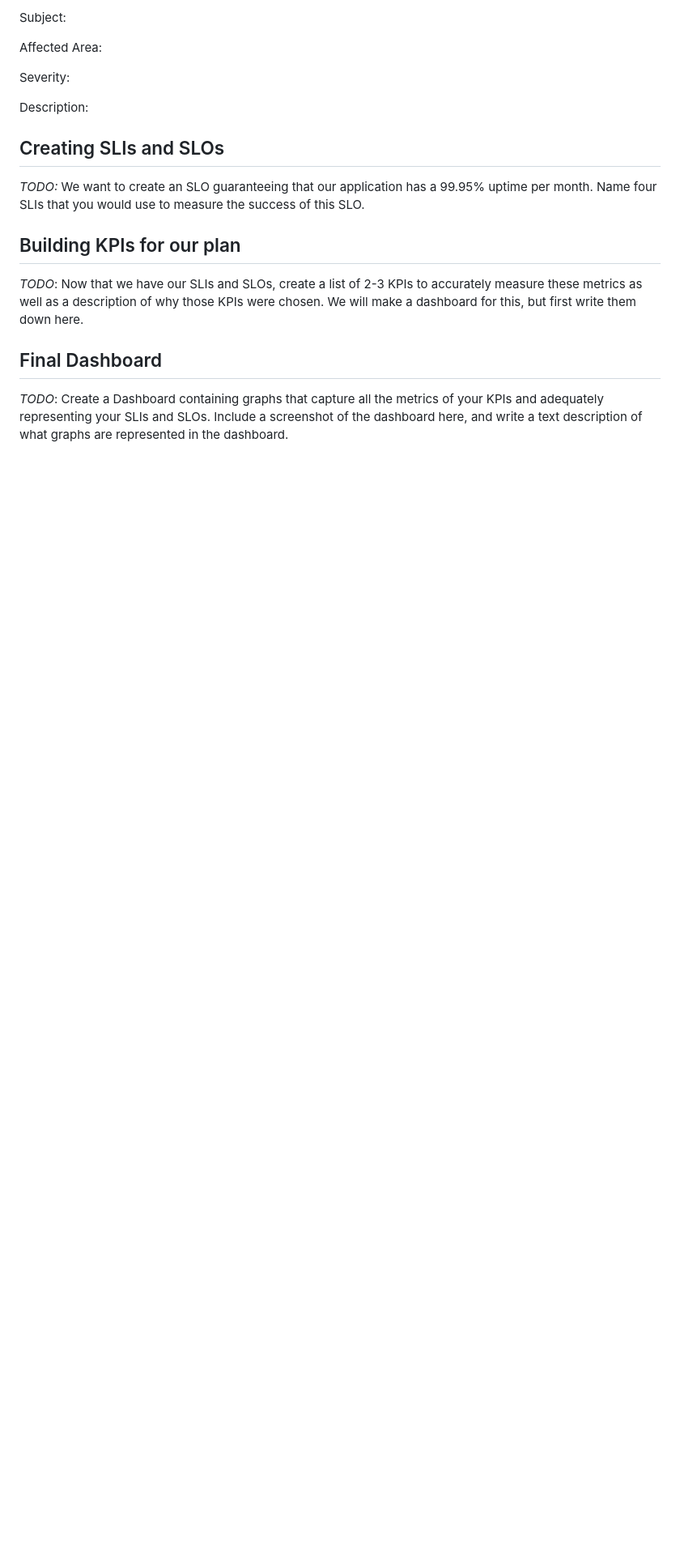
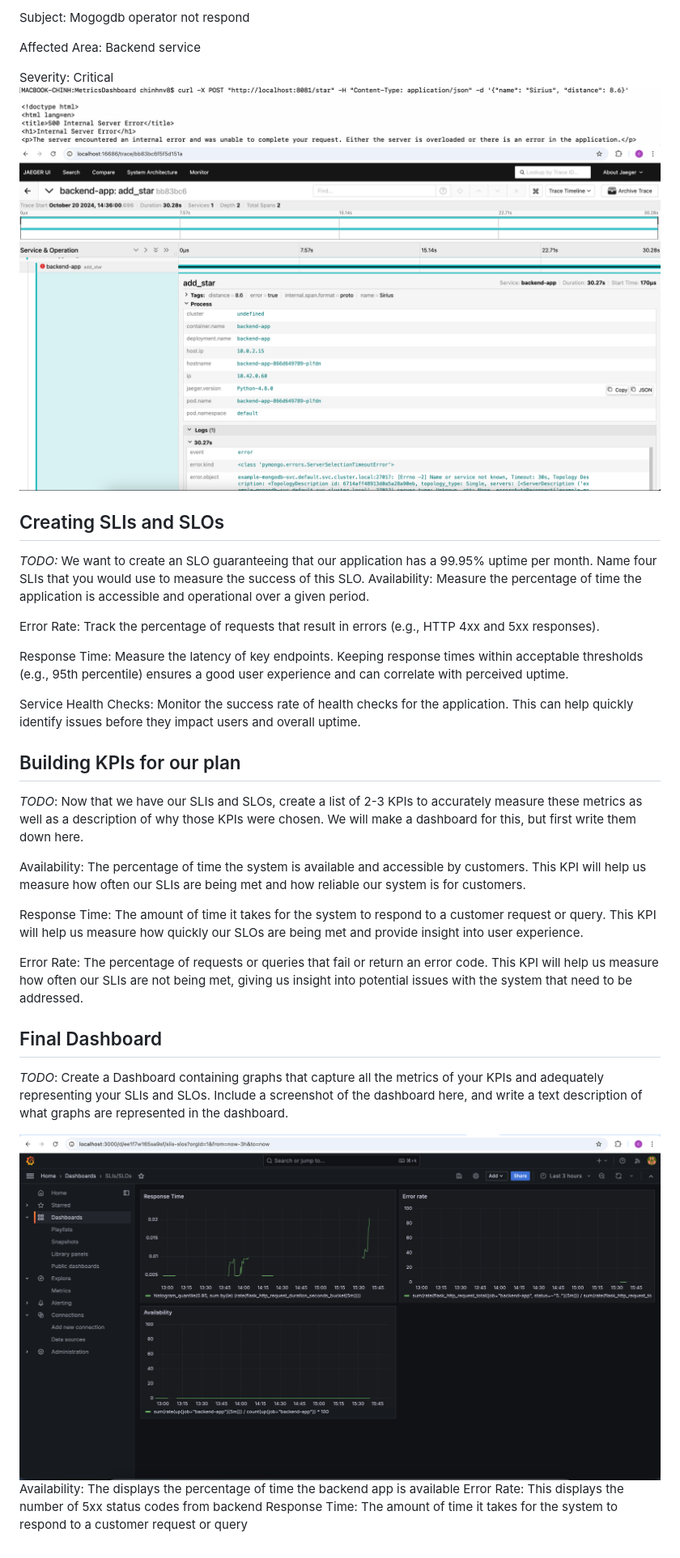
Before and after one commit to ChinhVNguyen/MetricsDashboard, a Markdown page: README.md, the part around the change printed below. Shown: that part at 81% size. Drawn GitHub-style; pictures changed too: answer-img/Final_dashboard.png (added), answer-img/Jaeger_500_error.png (added), answer-img/Jaeger_test_500_error.png (added); blank space fills up the shorter version.

Commit message:
FF

```diff
--- a/README.md
+++ b/README.md
@@ -54,18 +57,41 @@ Date:
 
-Subject:
+Subject: Mogogdb operator not respond
 
-Affected Area:
+Affected Area: Backend service
 
-Severity:
-
-Description:
+Severity: Critical
+![alt text](answer-img/Jaeger_test_500_error.png)
+![alt text](answer-img/Jaeger_500_error.png)
 
 
 ## Creating SLIs and SLOs
 *TODO:* We want to create an SLO guaranteeing that our application has a 99.95% uptime per month. Name four SLIs that you would use to measure the success of this SLO.
+Availability:
+Measure the percentage of time the application is accessible and operational over a given period.
+
+Error Rate:
+Track the percentage of requests that result in errors (e.g., HTTP 4xx and 5xx responses).
+
+Response Time:
+Measure the latency of key endpoints. Keeping response times within acceptable thresholds (e.g., 95th percentile) ensures a good user experience and can correlate with perceived uptime.
+
+Service Health Checks:
+Monitor the success rate of health checks for the application. This can help quickly identify issues before they impact users and overall uptime.
+
 
 ## Building KPIs for our plan
 *TODO*: Now that we have our SLIs and SLOs, create a list of 2-3 KPIs to accurately measure these metrics as well as a description of why those KPIs were chosen. We will make a dashboard for this, but first write them down here.
 
+Availability: The percentage of time the system is available and accessible by customers. This KPI will help us measure how often our SLIs are being met and how reliable our system is for customers.
+
+Response Time: The amount of time it takes for the system to respond to a customer request or query. This KPI will help us measure how quickly our SLOs are being met and provide insight into user experience.
+
+Error Rate: The percentage of requests or queries that fail or return an error code. This KPI will help us measure how often our SLIs are not being met, giving us insight into potential issues with the system that need to be addressed.
+
 ## Final Dashboard
 *TODO*: Create a Dashboard containing graphs that capture all the metrics of your KPIs and adequately representing your SLIs and SLOs. Include a screenshot of the dashboard here, and write a text description of what graphs are represented in the dashboard.
+
+![alt text](answer-img/Final_dashboard.png)
+Availability: The displays the percentage of time the backend app is available
+Error Rate: This displays the number of 5xx status codes from backend
+Response Time: The amount of time it takes for the system to respond to a customer request or query
```
Also changed, not shown: other parts of README.md (+7 -4 lines), image.png (deleted).
